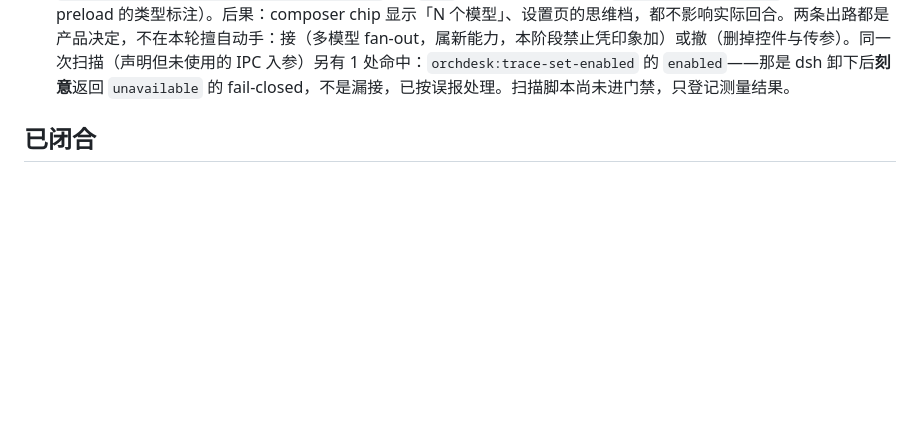
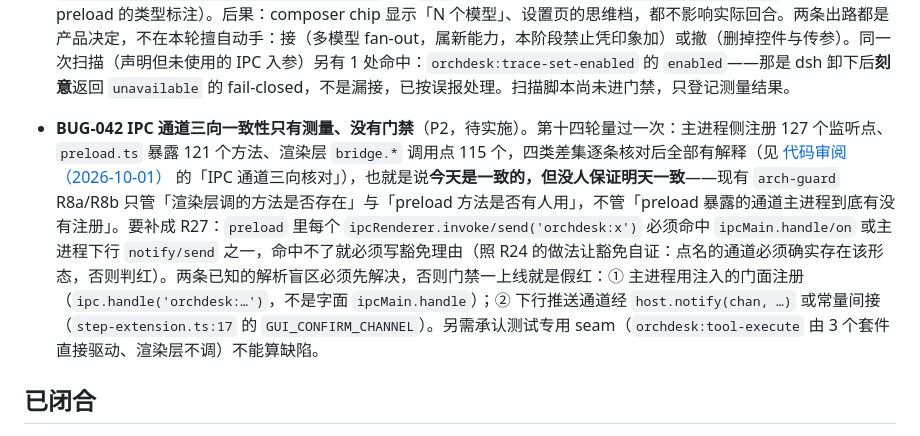
Before and after one commit to ra1nzzz/stepcode, a Markdown page: docs/60-BUG/索引.md, the part around the change. Rendered like a GitHub page; blank space fills up the shorter version.

Commit message:
docs: 登记 BUG-042——IPC 三向一致性今天靠测量证明，明天还没有门禁保证

```diff
--- a/docs/60-BUG/索引.md
+++ b/docs/60-BUG/索引.md
@@ -22,6 +22,8 @@ updated: 2026-09-29
 - **BUG-040 界面还有若干「说了但没做」的文案**（P1，同日第十四轮修复 ①②④，③ 是误报已撤回）。① 回合结束 toast 原文案「已入会话日志 · N 模型 · 思维 X」：主进程 `orchdesk:run-agent-turn` 把 `opts` 整个丢弃（见 BUG-041），N 与思维档都没发生 → 改成「回合完成 · 已写入会话日志」。② 自动更新文案「新版本静默下载（退出时安装）」与 `ipc-data-ops.ts` 的 `autoDownload=false` + `autoInstallOnAppQuit=false` 相反 → 改成「启动时检查新版本并提醒；不自动下载，安装前先确认」。④ `listTempPlugins` 在桥不可用时 resolve 出 `{ok:false}`，旧代码仍把 `tempPluginsLoaded` 置真，界面于是显示「暂无临时插件」——把「没读到」说成「确实没有」；现在只有拿到数组才算加载成功。`compAudit` 同一形态同日一并修掉（新增 `compAuditLoaded`，未接入显示「补偿动作记录未接入（主进程桥不可用）· 不是「没有补偿动作」」）。诚实标注：这两处新分支只跑了回归（`node --check` 通过、e2e 304/0），还没有「植入 `{ok:false}` 就必须显示未接入」的判红用例，属未证明的修复。
   - **③ 的撤回（登记前先否证自己的假设）**：原条目说「四处 `//` 注释写在模板字面量内部，会作为正文渲染」。实测：那些 `//` 全部位于 `${ ... }` 表达式内，是合法 JS 注释，不进 DOM；`grep -rn '{/\*' renderer/` 只剩两处 `${/* … */''}`，同样是表达式上下文（`node -e` 复现：`${/* c */''}` 渲染为空）。R21 没有漏挡，是这条判断本身错了。
 - **BUG-041 模型多选与思维档是死输入**（P1，待裁决）。`preload.ts:82` 声明 `opts: { models?: string[]; thinkLevel?: string }`，渲染层 `app.js:2990` 照此传参，但 `main.ts:791` 的 handler 只把 `sessionId/text` 交给 `runStepSessionTurn(sessionId, text, host)`——`opts` 无任何消费者（全仓 `grep -rn "thinkLevel"` 只命中 preload 的类型标注）。后果：composer chip 显示「N 个模型」、设置页的思维档，都不影响实际回合。两条出路都是产品决定，不在本轮擅自动手：接（多模型 fan-out，属新能力，本阶段禁止凭印象加）或撤（删掉控件与传参）。同一次扫描（声明但未使用的 IPC 入参）另有 1 处命中：`orchdesk:trace-set-enabled` 的 `enabled`——那是 dsh 卸下后**刻意**返回 `unavailable` 的 fail-closed，不是漏接，已按误报处理。扫描脚本尚未进门禁，只登记测量结果。
+- **BUG-042 IPC 通道三向一致性只有测量、没有门禁**（P2，待实施）。第十四轮量过一次：主进程侧注册 127 个监听点、`preload.ts` 暴露 121 个方法、渲染层 `bridge.*` 调用点 115 个，四类差集逐条核对后全部有解释（见 [代码审阅（2026-10-01）](../40-质量/代码审阅-2026-10-01.md) 的「IPC 通道三向核对」），也就是说**今天是一致的，但没人保证明天一致**——现有 `arch-guard` R8a/R8b 只管「渲染层调的方法是否存在」与「preload 方法是否有人用」，不管「preload 暴露的通道主进程到底有没有注册」。要补成 R27：`preload` 里每个 `ipcRenderer.invoke/send('orchdesk:x')` 必须命中 `ipcMain.handle/on` 或主进程下行 `notify/send` 之一，命中不了就必须写豁免理由（照 R24 的做法让豁免自证：点名的通道必须确实存在该形态，否则判红）。两条已知的解析盲区必须先解决，否则门禁一上线就是假红：① 主进程用注入的门面注册（`ipc.handle('orchdesk:…')`，不是字面 `ipcMain.handle`）；② 下行推送通道经 `host.notify(chan, …)` 或常量间接（`step-extension.ts:17` 的 `GUI_CONFIRM_CHANNEL`）。另需承认测试专用 seam（`orchdesk:tool-execute` 由 3 个套件直接驱动、渲染层不调）不能算缺陷。
+
 
 
 ## 已闭合
```
